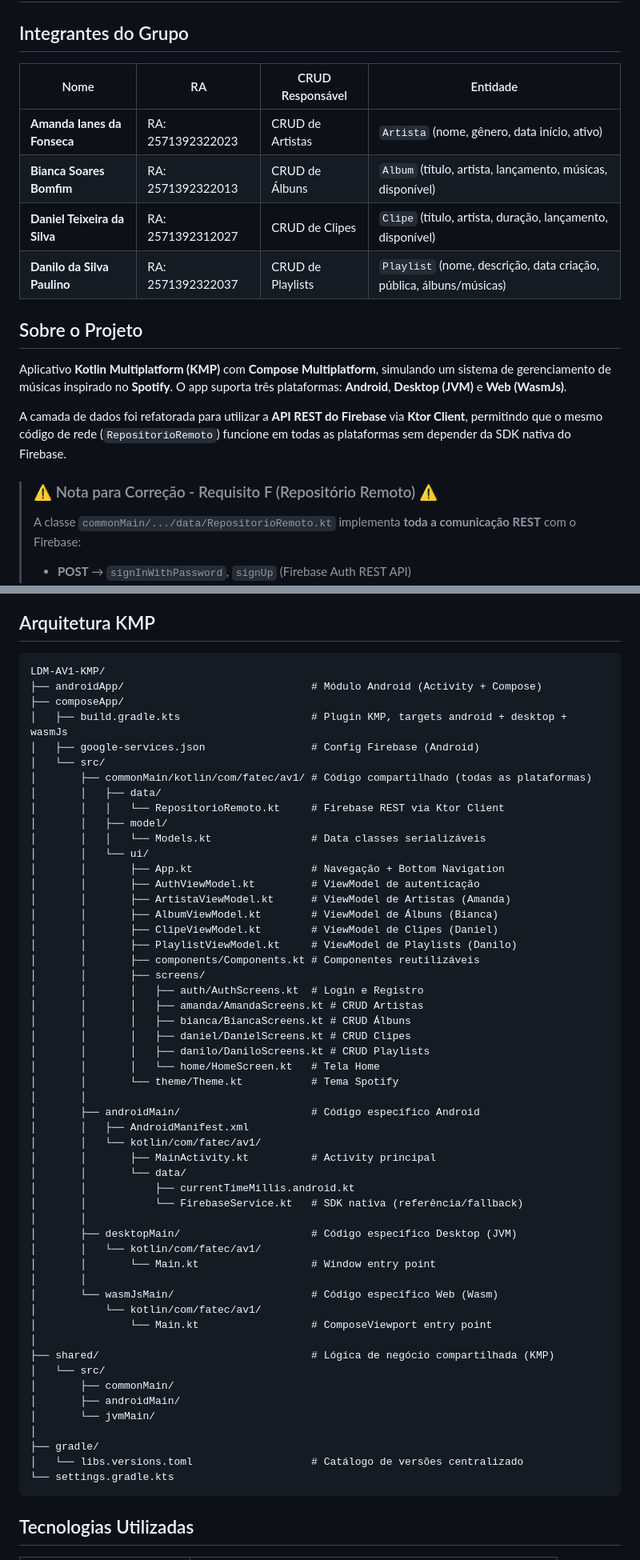
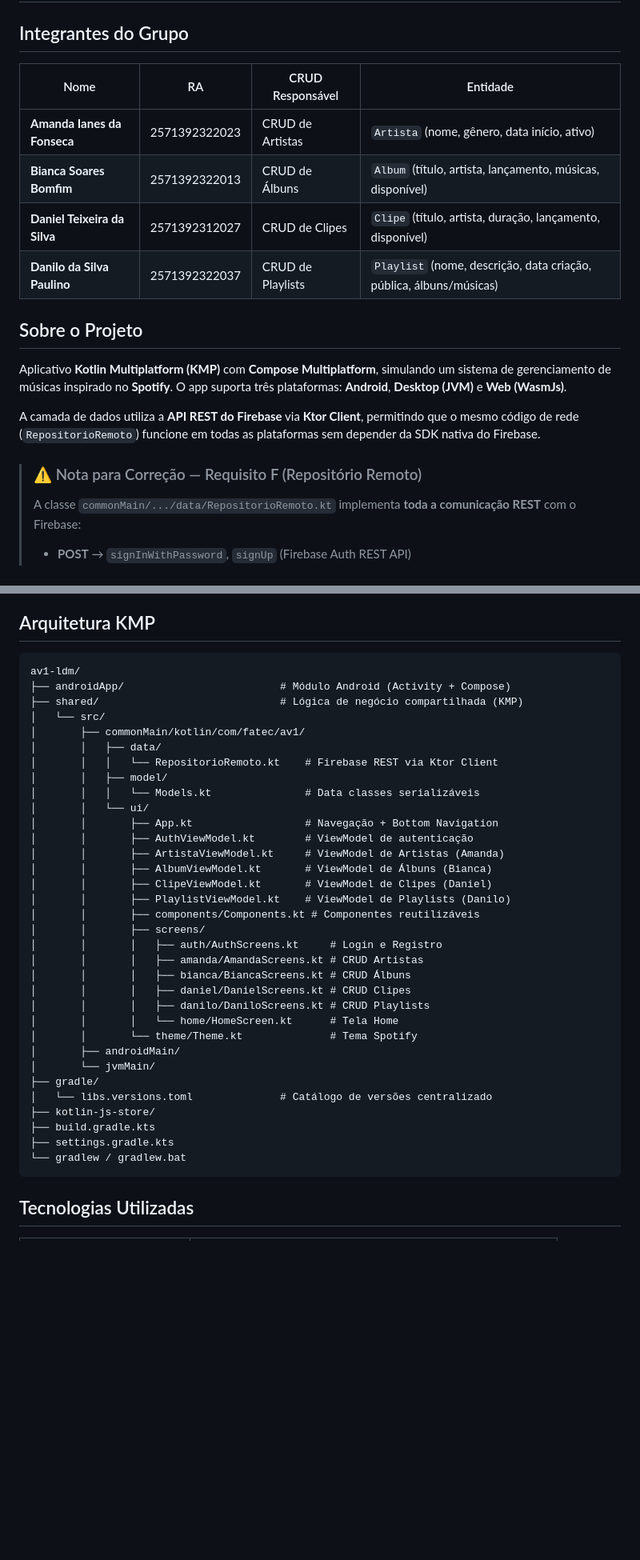
Before and after one commit to deletrr/av1-ldm, a Markdown page: README.md, 2 parts joined by grey strips. Shown at 80% size. Drawn GitHub-style; blank space fills up the shorter version.

````diff
--- a/README.md
+++ b/README.md
@@ -2,20 +2,20 @@
 
 ## Integrantes do Grupo
 
-| Nome                        | RA                | CRUD Responsável      | Entidade |
-|-----------------------------|-------------------|-----------------------|----------|
-| **Amanda Ianes da Fonseca** | RA: 2571392322023 | CRUD de Artistas      | `Artista` (nome, gênero, data início, ativo) |
-| **Bianca Soares Bomfim**    | RA: 2571392322013 | CRUD de Álbuns        | `Album` (título, artista, lançamento, músicas, disponível) |
-| **Daniel Teixeira da Silva**| RA: 2571392312027 | CRUD de Clipes        | `Clipe` (título, artista, duração, lançamento, disponível) |
-| **Danilo da Silva Paulino** | RA: 2571392322037 | CRUD de Playlists     | `Playlist` (nome, descrição, data criação, pública, álbuns/músicas) |
+| Nome | RA | CRUD Responsável | Entidade |
+|------|-----|-------------------|----------|
+| **Amanda Ianes da Fonseca** | 2571392322023 | CRUD de Artistas | `Artista` (nome, gênero, data início, ativo) |
+| **Bianca Soares Bomfim** | 2571392322013 | CRUD de Álbuns | `Album` (título, artista, lançamento, músicas, disponível) |
+| **Daniel Teixeira da Silva** | 2571392312027 | CRUD de Clipes | `Clipe` (título, artista, duração, lançamento, disponível) |
+| **Danilo da Silva Paulino** | 2571392322037 | CRUD de Playlists | `Playlist` (nome, descrição, data criação, pública, álbuns/músicas) |
 
 ## Sobre o Projeto
 
 Aplicativo **Kotlin Multiplatform (KMP)** com **Compose Multiplatform**, simulando um sistema de gerenciamento de músicas inspirado no **Spotify**. O app suporta três plataformas: **Android**, **Desktop (JVM)** e **Web (WasmJs)**.
 
-A camada de dados foi refatorada para utilizar a **API REST do Firebase** via **Ktor Client**, permitindo que o mesmo código de rede (`RepositorioRemoto`) funcione em todas as plataformas sem depender da SDK nativa do Firebase.
+A camada de dados utiliza a **API REST do Firebase** via **Ktor Client**, permitindo que o mesmo código de rede (`RepositorioRemoto`) funcione em todas as plataformas sem depender da SDK nativa do Firebase.
 
-> ### ⚠️ Nota para Correção - Requisito F (Repositório Remoto) ⚠️
+> ### ⚠️ Nota para Correção — Requisito F (Repositório Remoto)
 > A classe `commonMain/.../data/RepositorioRemoto.kt` implementa **toda a comunicação REST** com o Firebase:
 >
 > * **POST** → `signInWithPassword`, `signUp` (Firebase Auth REST API)
@@ -28,59 +28,39 @@ A camada de dados foi refatorada para utilizar a **API REST do Firebase** via **
 ## Arquitetura KMP
 
 ```
-LDM-AV1-KMP/
-├── androidApp/                              # Módulo Android (Activity + Compose)
-├── composeApp/
-│   ├── build.gradle.kts                     # Plugin KMP, targets android + desktop + wasmJs
-│   ├── google-services.json                 # Config Firebase (Android)
+av1-ldm/
+├── androidApp/                         # Módulo Android (Activity + Compose)
+├── shared/                             # Lógica de negócio compartilhada (KMP)
 │   └── src/
-│       ├── commonMain/kotlin/com/fatec/av1/ # Código compartilhado (todas as plataformas)
+│       ├── commonMain/kotlin/com/fatec/av1/
 │       │   ├── data/
-│       │   │   └── RepositorioRemoto.kt     # Firebase REST via Ktor Client
+│       │   │   └── RepositorioRemoto.kt    # Firebase REST via Ktor Client
 │       │   ├── model/
-│       │   │   └── Models.kt                # Data classes serializáveis
+│       │   │   └── Models.kt               # Data classes serializáveis
 │       │   └── ui/
-│       │       ├── App.kt                   # Navegação + Bottom Navigation
-│       │       ├── AuthViewModel.kt         # ViewModel de autenticação
-│       │       ├── ArtistaViewModel.kt      # ViewModel de Artistas (Amanda)
-│       │       ├── AlbumViewModel.kt        # ViewModel de Álbuns (Bianca)
-│       │       ├── ClipeViewModel.kt        # ViewModel de Clipes (Daniel)
-│       │       ├── PlaylistViewModel.kt     # ViewModel de Playlists (Danilo)
+│       │       ├── App.kt                  # Navegação + Bottom Navigation
+│       │       ├── AuthViewModel.kt        # ViewModel de autenticação
+│       │       ├── ArtistaViewModel.kt     # ViewModel de Artistas (Amanda)
+│       │       ├── AlbumViewModel.kt       # ViewModel de Álbuns (Bianca)
+│       │       ├── ClipeViewModel.kt       # ViewModel de Clipes (Daniel)
+│       │       ├── PlaylistViewModel.kt    # ViewModel de Playlists (Danilo)
 │       │       ├── components/Components.kt # Componentes reutilizáveis
 │       │       ├── screens/
-│       │       │   ├── auth/AuthScreens.kt  # Login e Registro
+│       │       │   ├── auth/AuthScreens.kt     # Login e Registro
 │       │       │   ├── amanda/AmandaScreens.kt # CRUD Artistas
 │       │       │   ├── bianca/BiancaScreens.kt # CRUD Álbuns
 │       │       │   ├── daniel/DanielScreens.kt # CRUD Clipes
 │       │       │   ├── danilo/DaniloScreens.kt # CRUD Playlists
-│       │       │   └── home/HomeScreen.kt   # Tela Home
-│       │       └── theme/Theme.kt           # Tema Spotify
-│       │
-│       ├── androidMain/                     # Código específico Android
-│       │   ├── AndroidManifest.xml
-│       │   └── kotlin/com/fatec/av1/
-│       │       ├── MainActivity.kt          # Activity principal
-│       │       └── data/
-│       │           ├── currentTimeMillis.android.kt
-│       │           └── FirebaseService.kt   # SDK nativa (referência/fallback)
-│       │
-│       ├── desktopMain/                     # Código específico Desktop (JVM)
-│       │   └── kotlin/com/fatec/av1/
-│       │       └── Main.kt                  # Window entry point
-│       │
-│       └── wasmJsMain/                      # Código específico Web (Wasm)
-│           └── kotlin/com/fatec/av1/
-│               └── Main.kt                  # ComposeViewport entry point
-│
-├── shared/                                  # Lógica de negócio compartilhada (KMP)
-│   └── src/
-│       ├── commonMain/
+│       │       │   └── home/HomeScreen.kt      # Tela Home
+│       │       └── theme/Theme.kt              # Tema Spotify
 │       ├── androidMain/
 │       └── jvmMain/
-│
 ├── gradle/
-│   └── libs.versions.toml                   # Catálogo de versões centralizado
-└── settings.gradle.kts
+│   └── libs.versions.toml              # Catálogo de versões centralizado
+├── kotlin-js-store/
+├── build.gradle.kts
+├── settings.gradle.kts
+└── gradlew / gradlew.bat
 ```
 
 ## Tecnologias Utilizadas
````
Also changed, not shown: other parts of README.md (+12 -22 lines).
